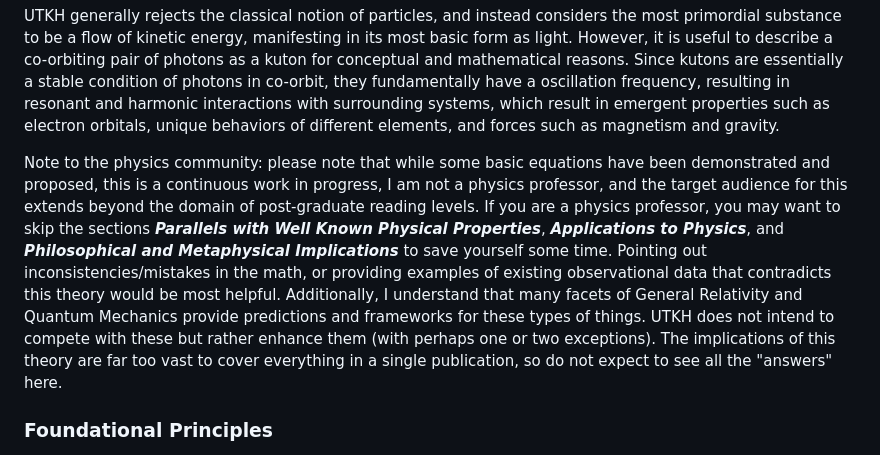
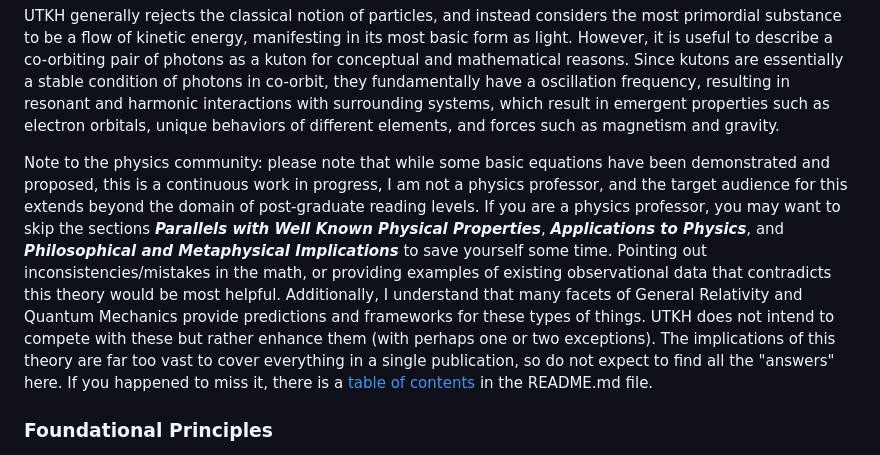
Before and after one commit to joshmorgan1000/UTKH, a Markdown page: THEORY.md, the part around the change. Rendered like a GitHub page.

Commit message:
Adding reference to TOC

```diff
--- a/THEORY.md
+++ b/THEORY.md
@@ -10,7 +10,7 @@ UTKH posits that all fundamental properties of the universe arise from stable pa
 
 UTKH generally rejects the classical notion of particles, and instead considers the most primordial substance to be a flow of kinetic energy, manifesting in its most basic form as light. However, it is useful to describe a co-orbiting pair of photons as a kuton for conceptual and mathematical reasons. Since kutons are essentially a stable condition of photons in co-orbit, they fundamentally have a oscillation frequency, resulting in resonant and harmonic interactions with surrounding systems, which result in emergent properties such as electron orbitals, unique behaviors of different elements, and forces such as magnetism and gravity.
 
-Note to the physics community: please note that while some basic equations have been demonstrated and proposed, this is a continuous work in progress, I am not a physics professor, and the target audience for this extends beyond the domain of post-graduate reading levels. If you are a physics professor, you may want to skip the sections ***Parallels with Well Known Physical Properties***, ***Applications to Physics***, and ***Philosophical and Metaphysical Implications*** to save yourself some time. Pointing out inconsistencies/mistakes in the math, or providing examples of existing observational data that contradicts this theory would be most helpful. Additionally, I understand that many facets of General Relativity and Quantum Mechanics provide predictions and frameworks for these types of things. UTKH does not intend to compete with these but rather enhance them (with perhaps one or two exceptions). The implications of this theory are far too vast to cover everything in a single publication, so do not expect to see all the "answers" here.
+Note to the physics community: please note that while some basic equations have been demonstrated and proposed, this is a continuous work in progress, I am not a physics professor, and the target audience for this extends beyond the domain of post-graduate reading levels. If you are a physics professor, you may want to skip the sections ***Parallels with Well Known Physical Properties***, ***Applications to Physics***, and ***Philosophical and Metaphysical Implications*** to save yourself some time. Pointing out inconsistencies/mistakes in the math, or providing examples of existing observational data that contradicts this theory would be most helpful. Additionally, I understand that many facets of General Relativity and Quantum Mechanics provide predictions and frameworks for these types of things. UTKH does not intend to compete with these but rather enhance them (with perhaps one or two exceptions). The implications of this theory are far too vast to cover everything in a single publication, so do not expect to find all the "answers" here. If you happened to miss it, there is a [table of contents](https://github.com/joshmorgan1000/UTKH/blob/main/README.md) in the README.md file.
 
 ### Foundational Principles <a href="#motion-and-harmonics-as-foundational-principles"></a>
 
```
